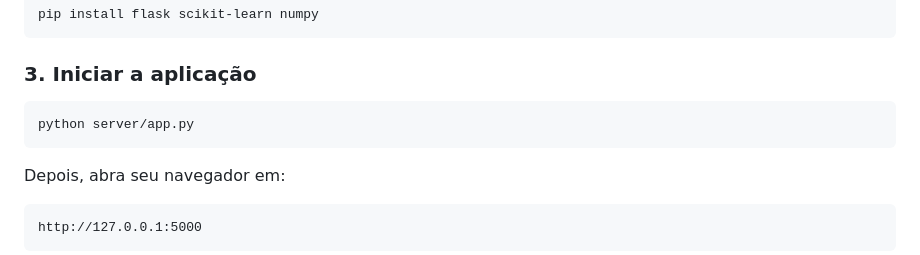
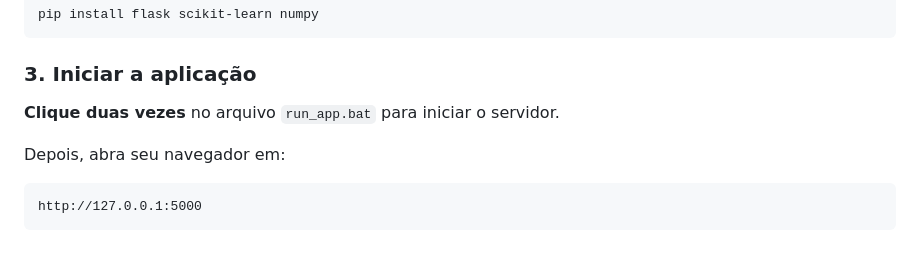
Before and after one commit to Whandger/PriceMyHome, a Markdown page: README.md, the part around the change. Drawn GitHub-style.

Commit message:
Update instructions to start the application

````diff
--- a/README.md
+++ b/README.md
@@ -73,9 +73,7 @@ pip install flask scikit-learn numpy
 
 ### 3. Iniciar a aplicação
 
-```bash
-python server/app.py
-```
+**Clique duas vezes** no arquivo `run_app.bat` para iniciar o servidor.
 
 Depois, abra seu navegador em:
 
````
